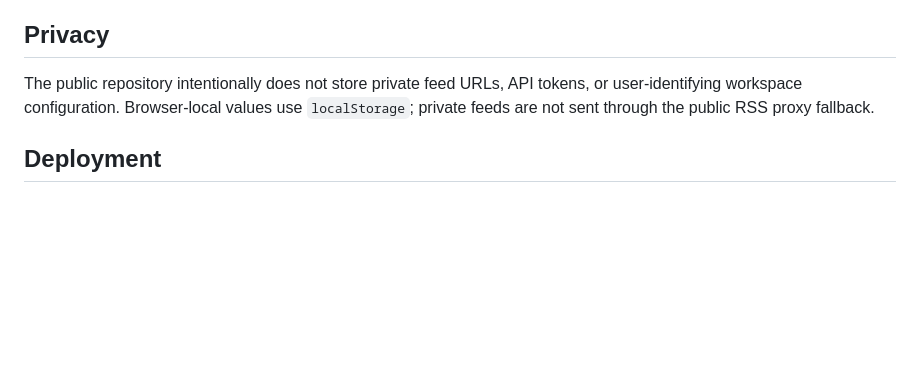
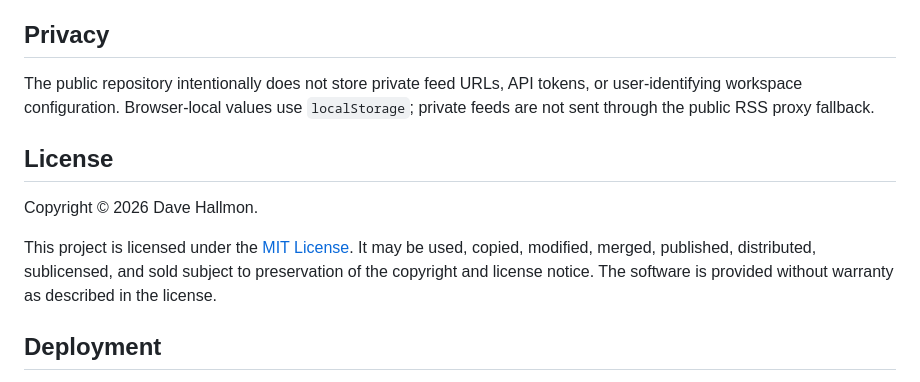
Before and after one commit to davehallmon/intelligence-hub, a Markdown page: README.md, the part around the change. GitHub-like rendering; blank space fills up the shorter version.

Commit message:
docs: declare MIT licensing posture

```diff
--- a/README.md
+++ b/README.md
@@ -130,6 +130,12 @@ For a cold-start developer or LLM, read in this order:
 
 The public repository intentionally does not store private feed URLs, API tokens, or user-identifying workspace configuration. Browser-local values use `localStorage`; private feeds are not sent through the public RSS proxy fallback.
 
+## License
+
+Copyright © 2026 Dave Hallmon.
+
+This project is licensed under the [MIT License](LICENSE). It may be used, copied, modified, merged, published, distributed, sublicensed, and sold subject to preservation of the copyright and license notice. The software is provided without warranty as described in the license.
+
 ## Deployment
 
 GitHub Pages publishes from the `main` branch and repository root. A successful Pages build proves static deployment, but does **not** by itself prove every browser-origin remote feed, CORS path, responsive layout, or touch interaction works correctly.
```
